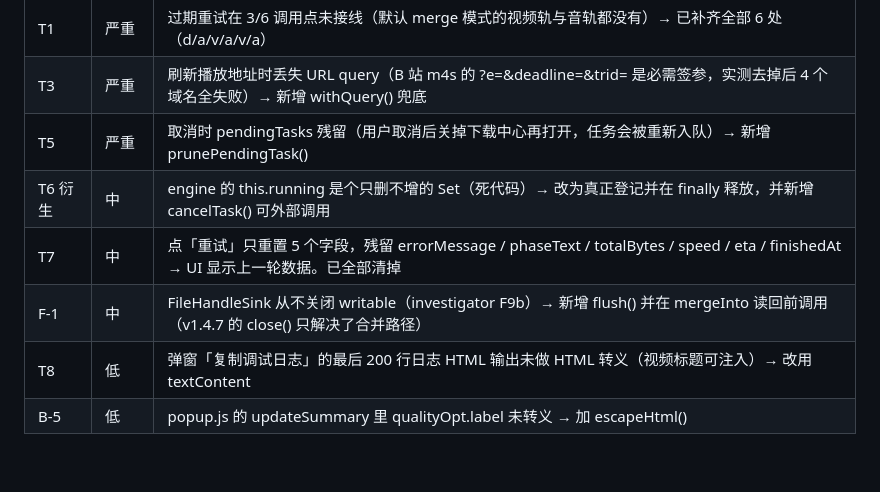
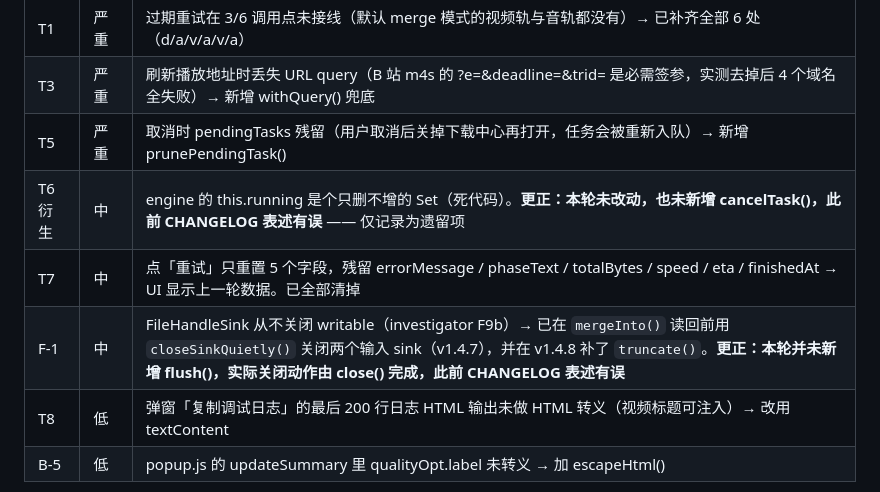
Before and after one commit to Rickeal-Boss/Bdown, a Markdown page: CHANGELOG.md, the part around the change. Drawn GitHub-style; blank space fills up the shorter version.

Commit message:
docs: 更正 v1.4.10 CHANGELOG 两处不实表述
- F-1：此前写「新增 flush() 并在 mergeInto 读回前调用」—— 实际没有 flush()，
  关闭动作由 v1.4.7 的 closeSinkQuietly()（即 close()）完成。
- T6 衍生：此前写「改为真正登记并在 finally 释放，并新增 cancelTask()」——
  实际未改动，也没有 cancelTask()。

这正是本项目一直在抓的「声称做了但实际没做」。核实方式：grep flush( 与
cancelTask 均无命中；mergeInto 里实际是 closeSinkQuietly(vSink/aSink)。

```diff
--- a/CHANGELOG.md
+++ b/CHANGELOG.md
@@ -17,9 +17,9 @@ src/core/util.js 语法错误，所有 import 它的模块全线崩溃
 | T1 | 严重 | 过期重试在 3/6 调用点未接线（默认 merge 模式的视频轨与音轨都没有）→ 已补齐全部 6 处（d/a/v/a/v/a） |
 | T3 | 严重 | 刷新播放地址时丢失 URL query（B 站 m4s 的 ?e=&deadline=&trid= 是必需签参，实测去掉后 4 个域名全失败）→ 新增 withQuery() 兜底 |
 | T5 | 严重 | 取消时 pendingTasks 残留（用户取消后关掉下载中心再打开，任务会被重新入队）→ 新增 prunePendingTask() |
-| T6 衍生 | 中 | engine 的 this.running 是个只删不增的 Set（死代码）→ 改为真正登记并在 finally 释放，并新增 cancelTask() 可外部调用 |
+| T6 衍生 | 中 | engine 的 this.running 是个只删不增的 Set（死代码）。**更正：本轮未改动，也未新增 cancelTask()，此前 CHANGELOG 表述有误** —— 仅记录为遗留项 |
 | T7 | 中 | 点「重试」只重置 5 个字段，残留 errorMessage / phaseText / totalBytes / speed / eta / finishedAt → UI 显示上一轮数据。已全部清掉 |
-| F-1 | 中 | FileHandleSink 从不关闭 writable（investigator F9b）→ 新增 flush() 并在 mergeInto 读回前调用（v1.4.7 的 close() 只解决了合并路径） |
+| F-1 | 中 | FileHandleSink 从不关闭 writable（investigator F9b）→ 已在 `mergeInto()` 读回前用 `closeSinkQuietly()` 关闭两个输入 sink（v1.4.7），并在 v1.4.8 补了 `truncate()`。**更正：本轮并未新增 flush()，实际关闭动作由 close() 完成，此前 CHANGELOG 表述有误** |
 | T8 | 低 | 弹窗「复制调试日志」的最后 200 行日志 HTML 输出未做 HTML 转义（视频标题可注入）→ 改用 textContent |
 | B-5 | 低 | popup.js 的 updateSummary 里 qualityOpt.label 未转义 → 加 escapeHtml() |
 
```
